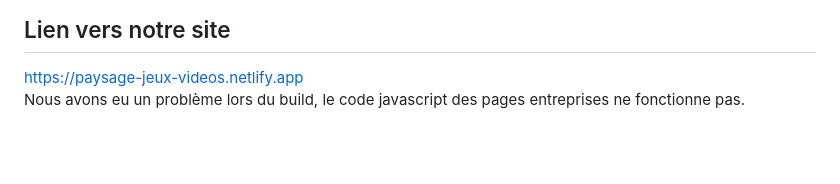
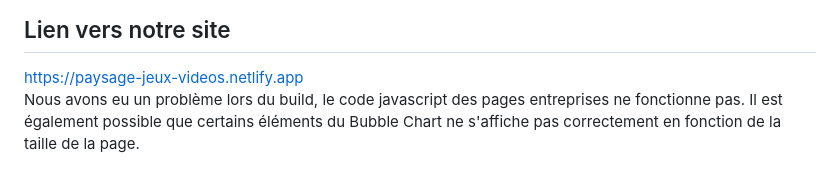
Before and after one commit to TTTago/VisualDonProjetRyanTiago, a Markdown page: README.md, the part around the change. Drawn GitHub-style; blank space fills up the shorter version.

Commit message:
modification README.md

```diff
--- a/README.md
+++ b/README.md
@@ -38,4 +38,4 @@ URL vers notre Wireframe sur Figma: https://www.figma.com/file/8w9gLkAduPfkgvs43
 ## Lien vers notre site
 
 https://paysage-jeux-videos.netlify.app <br/>
-Nous avons eu un problème lors du build, le code javascript des pages entreprises ne fonctionne pas.
+Nous avons eu un problème lors du build, le code javascript des pages entreprises ne fonctionne pas. Il est également possible que certains éléments du Bubble Chart ne s'affiche pas correctement en fonction de la taille de la page.
```
